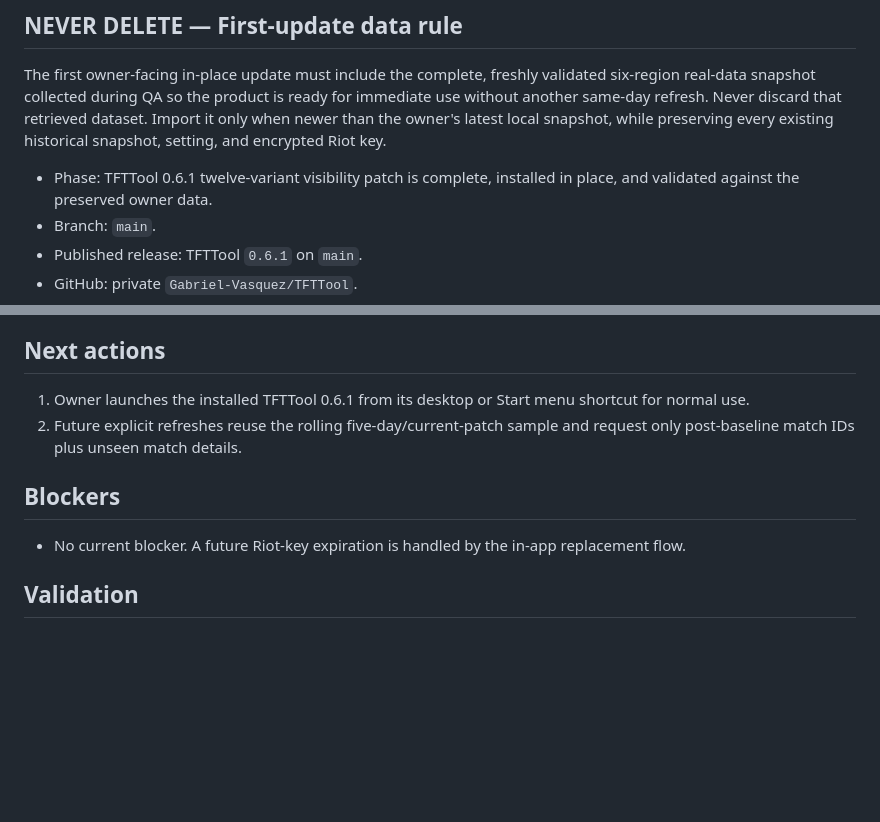
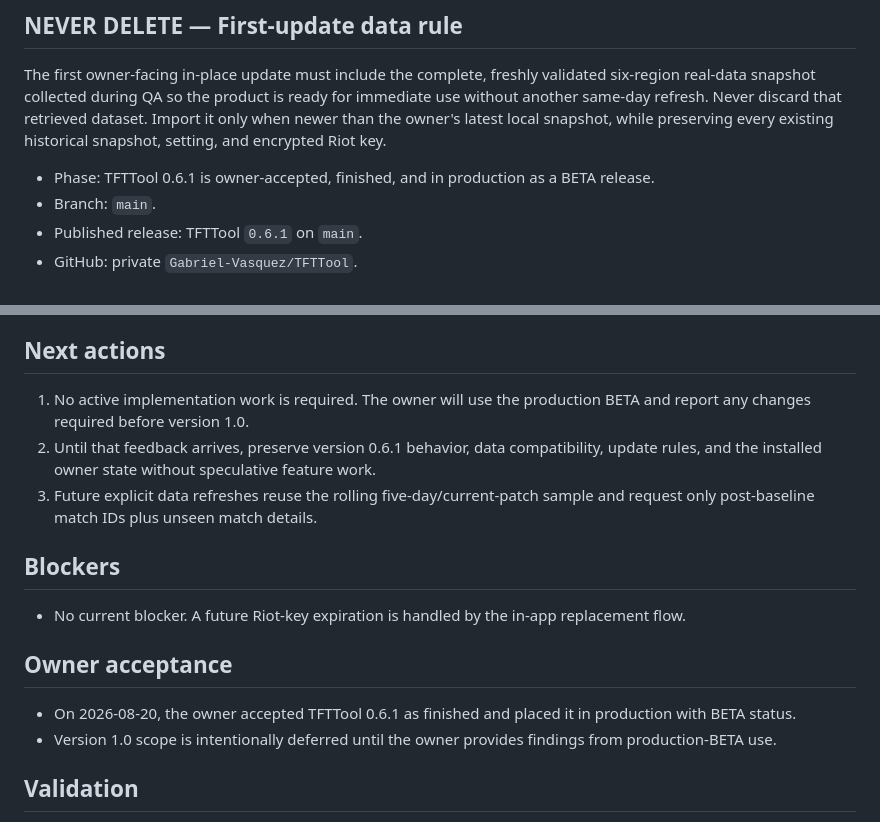
Before and after one commit to Gabriel-Vasquez/TFTTool, a Markdown page: CURRENT.md, 2 parts joined by grey strips. Rendered like a GitHub page; blank space fills up the shorter version.

Commit message:
docs: record production beta acceptance

```diff
--- a/CURRENT.md
+++ b/CURRENT.md
@@ -12,7 +12,7 @@ All development and testing must run in the repository-owned isolated QA sandbox
 
 The first owner-facing in-place update must include the complete, freshly validated six-region real-data snapshot collected during QA so the product is ready for immediate use without another same-day refresh. Never discard that retrieved dataset. Import it only when newer than the owner's latest local snapshot, while preserving every existing historical snapshot, setting, and encrypted Riot key.
 
-- Phase: TFTTool 0.6.1 twelve-variant visibility patch is complete, installed in place, and validated against the preserved owner data.
+- Phase: TFTTool 0.6.1 is owner-accepted, finished, and in production as a BETA release.
 - Branch: `main`.
 - Published release: TFTTool `0.6.1` on `main`.
 - GitHub: private `Gabriel-Vasquez/TFTTool`.
@@ -28,12 +28,18 @@ The first owner-facing in-place update must include the complete, freshly valida
 
 ## Next actions
 
-1. Owner launches the installed TFTTool 0.6.1 from its desktop or Start menu shortcut for normal use.
-2. Future explicit refreshes reuse the rolling five-day/current-patch sample and request only post-baseline match IDs plus unseen match details.
+1. No active implementation work is required. The owner will use the production BETA and report any changes required before version 1.0.
+2. Until that feedback arrives, preserve version 0.6.1 behavior, data compatibility, update rules, and the installed owner state without speculative feature work.
+3. Future explicit data refreshes reuse the rolling five-day/current-patch sample and request only post-baseline match IDs plus unseen match details.
 
 ## Blockers
 
 - No current blocker. A future Riot-key expiration is handled by the in-app replacement flow.
+
+## Owner acceptance
+
+- On 2026-08-20, the owner accepted TFTTool 0.6.1 as finished and placed it in production with BETA status.
+- Version 1.0 scope is intentionally deferred until the owner provides findings from production-BETA use.
 
 ## Validation
 
```
